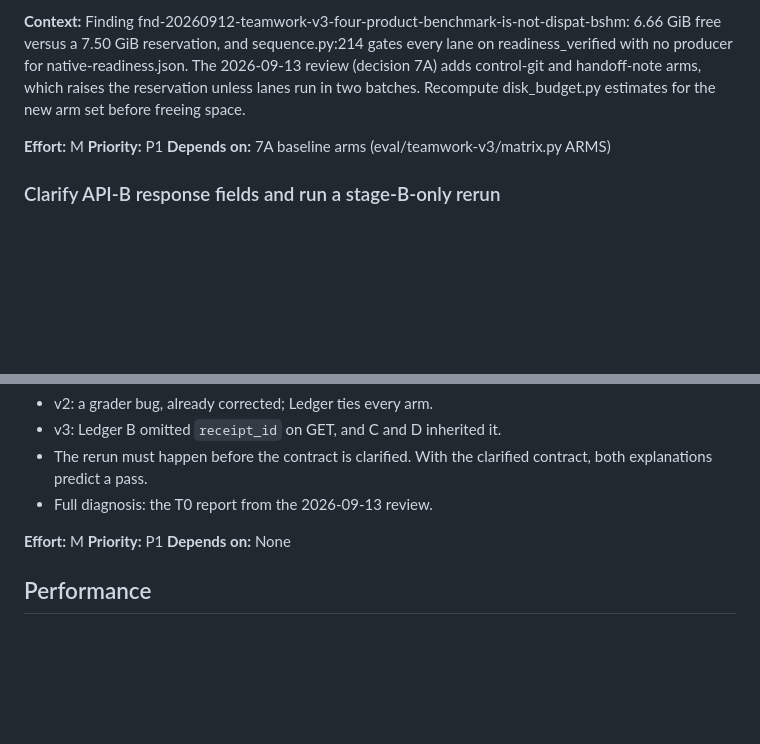
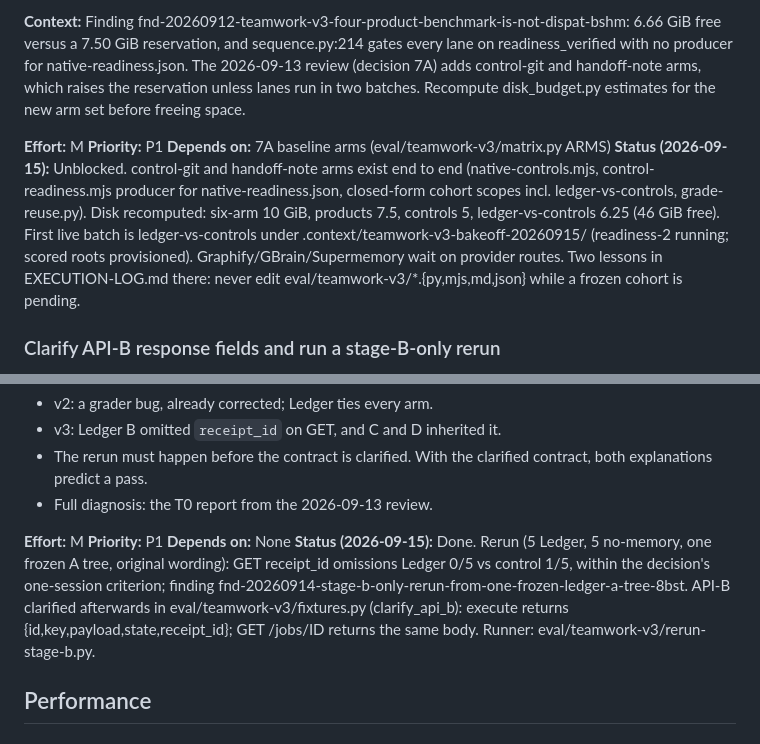
Before and after one commit to agaaz007/multiplayer-ai, a Markdown page: TODOS.md, 2 parts joined by grey strips. Rendered like a GitHub page; blank space fills up the shorter version.

Commit message:
wip b5a61650 2026-09-14T22:32:31.853Z

```diff
--- a/TODOS.md
+++ b/TODOS.md
@@ -55,6 +55,7 @@
 **Effort:** M
 **Priority:** P1
 **Depends on:** 7A baseline arms (eval/teamwork-v3/matrix.py ARMS)
+**Status (2026-09-15):** Unblocked. control-git and handoff-note arms exist end to end (native-controls.mjs, control-readiness.mjs producer for native-readiness.json, closed-form cohort scopes incl. ledger-vs-controls, grade-reuse.py). Disk recomputed: six-arm 10 GiB, products 7.5, controls 5, ledger-vs-controls 6.25 (46 GiB free). First live batch is ledger-vs-controls under .context/teamwork-v3-bakeoff-20260915/ (readiness-2 running; scored roots provisioned). Graphify/GBrain/Supermemory wait on provider routes. Two lessons in EXECUTION-LOG.md there: never edit eval/teamwork-v3/*.{py,mjs,md,json} while a frozen cohort is pending.
 
 ### Clarify API-B response fields and run a stage-B-only rerun
 
@@ -71,6 +72,7 @@
 **Effort:** M
 **Priority:** P1
 **Depends on:** None
+**Status (2026-09-15):** Done. Rerun (5 Ledger, 5 no-memory, one frozen A tree, original wording): GET receipt_id omissions Ledger 0/5 vs control 1/5, within the decision's one-session criterion; finding fnd-20260914-stage-b-only-rerun-from-one-frozen-ledger-a-tree-8bst. API-B clarified afterwards in eval/teamwork-v3/fixtures.py (clarify_api_b): execute returns {id,key,payload,state,receipt_id}; GET /jobs/ID returns the same body. Runner: eval/teamwork-v3/rerun-stage-b.py.
 
 ## Performance
 
```
